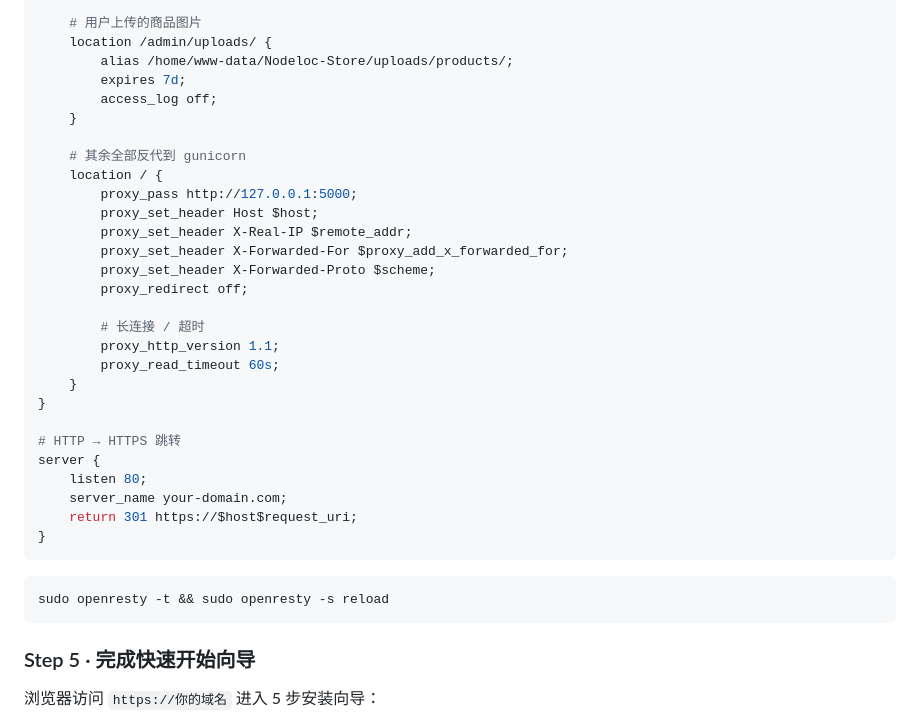
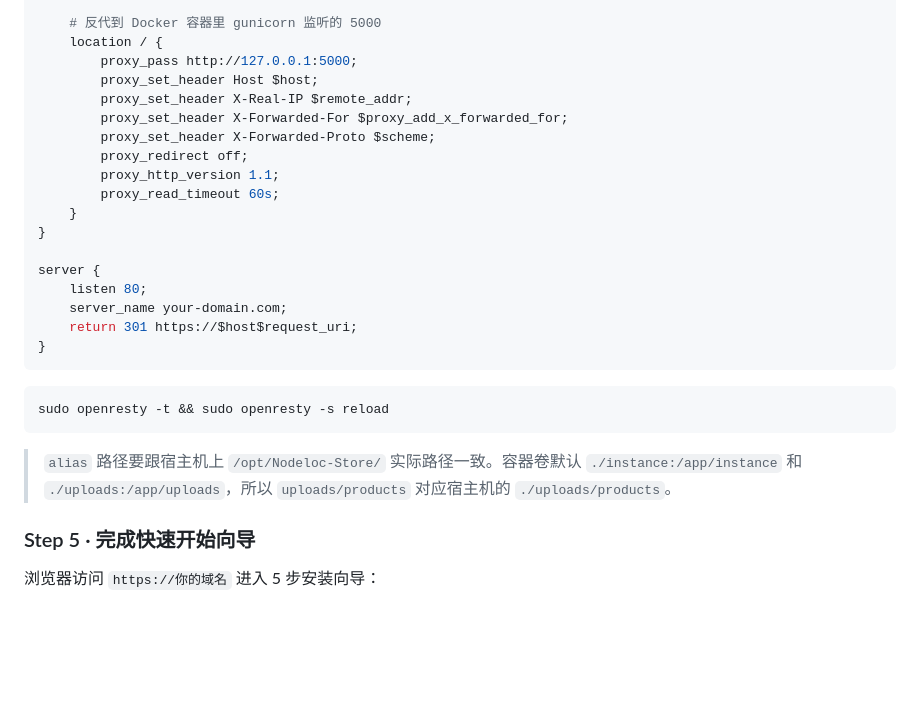
Before and after one commit to kaoqy/Nodeloc-Store, a Markdown page: README.md, the part around one of its changes. Drawn GitHub-style; blank space fills up the shorter version.

````diff
--- a/README.md
+++ b/README.md
@@ -183,14 +133,7 @@ server {
         access_log off;
     }
 
-    # 用户上传的商品图片
-    location /admin/uploads/ {
-        alias /home/www-data/Nodeloc-Store/uploads/products/;
-        expires 7d;
-        access_log off;
-    }
-
-    # 其余全部反代到 gunicorn
+    # 反代到 Docker 容器里 gunicorn 监听的 5000
     location / {
         proxy_pass http://127.0.0.1:5000;
         proxy_set_header Host $host;
@@ -198,14 +141,11 @@ server {
         proxy_set_header X-Forwarded-For $proxy_add_x_forwarded_for;
         proxy_set_header X-Forwarded-Proto $scheme;
         proxy_redirect off;
-
-        # 长连接 / 超时
         proxy_http_version 1.1;
         proxy_read_timeout 60s;
     }
 }
 
-# HTTP → HTTPS 跳转
 server {
     listen 80;
     server_name your-domain.com;
@@ -216,6 +156,8 @@ server {
 ```bash
 sudo openresty -t && sudo openresty -s reload
 ```
+
+> `alias` 路径要跟宿主机上 `/opt/Nodeloc-Store/` 实际路径一致。容器卷默认 `./instance:/app/instance` 和 `./uploads:/app/uploads`，所以 `uploads/products` 对应宿主机的 `./uploads/products`。
 
 ### Step 5 · 完成快速开始向导
 
````
Also changed, not shown: other parts of README.md (+31 -84 lines).
